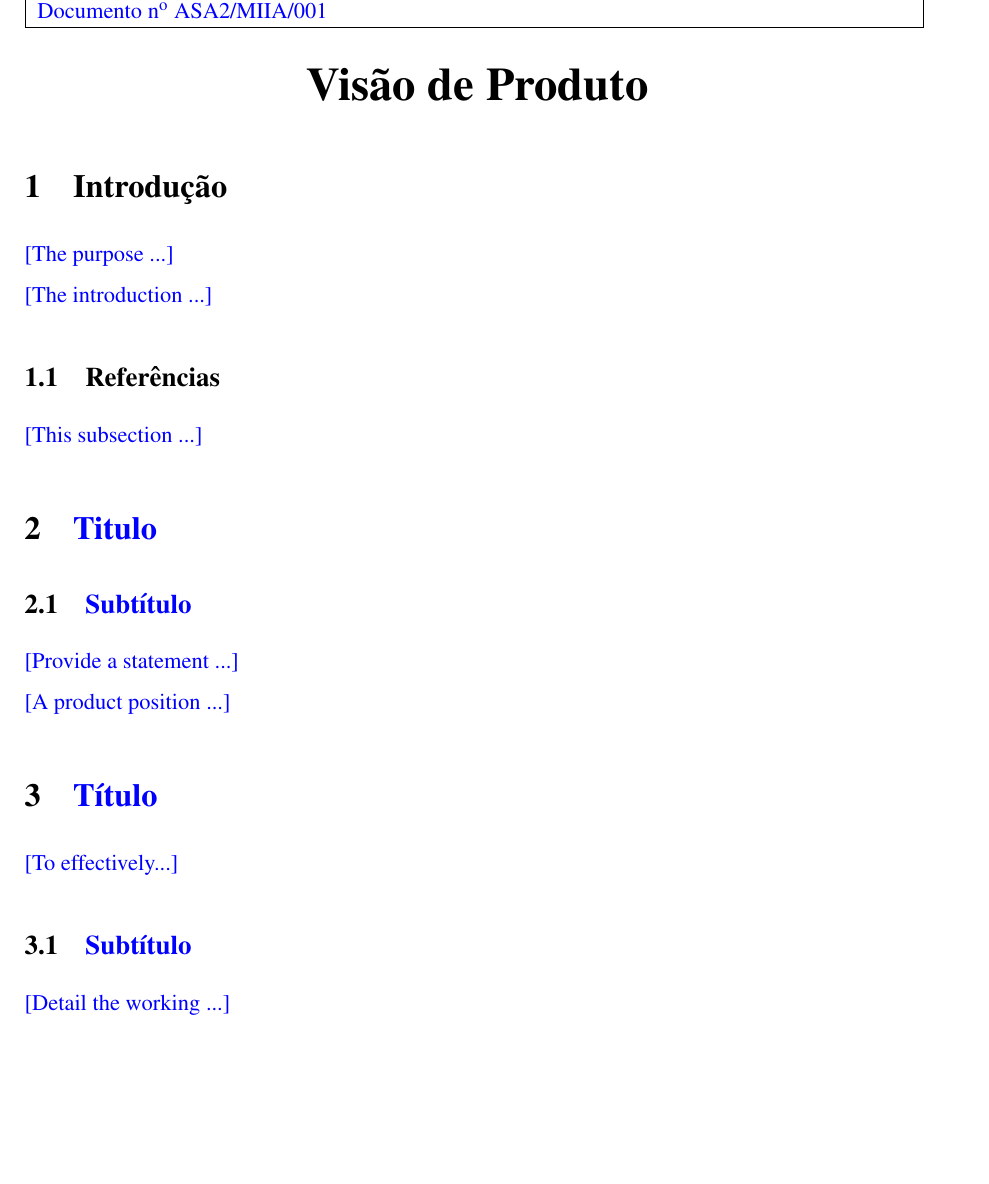
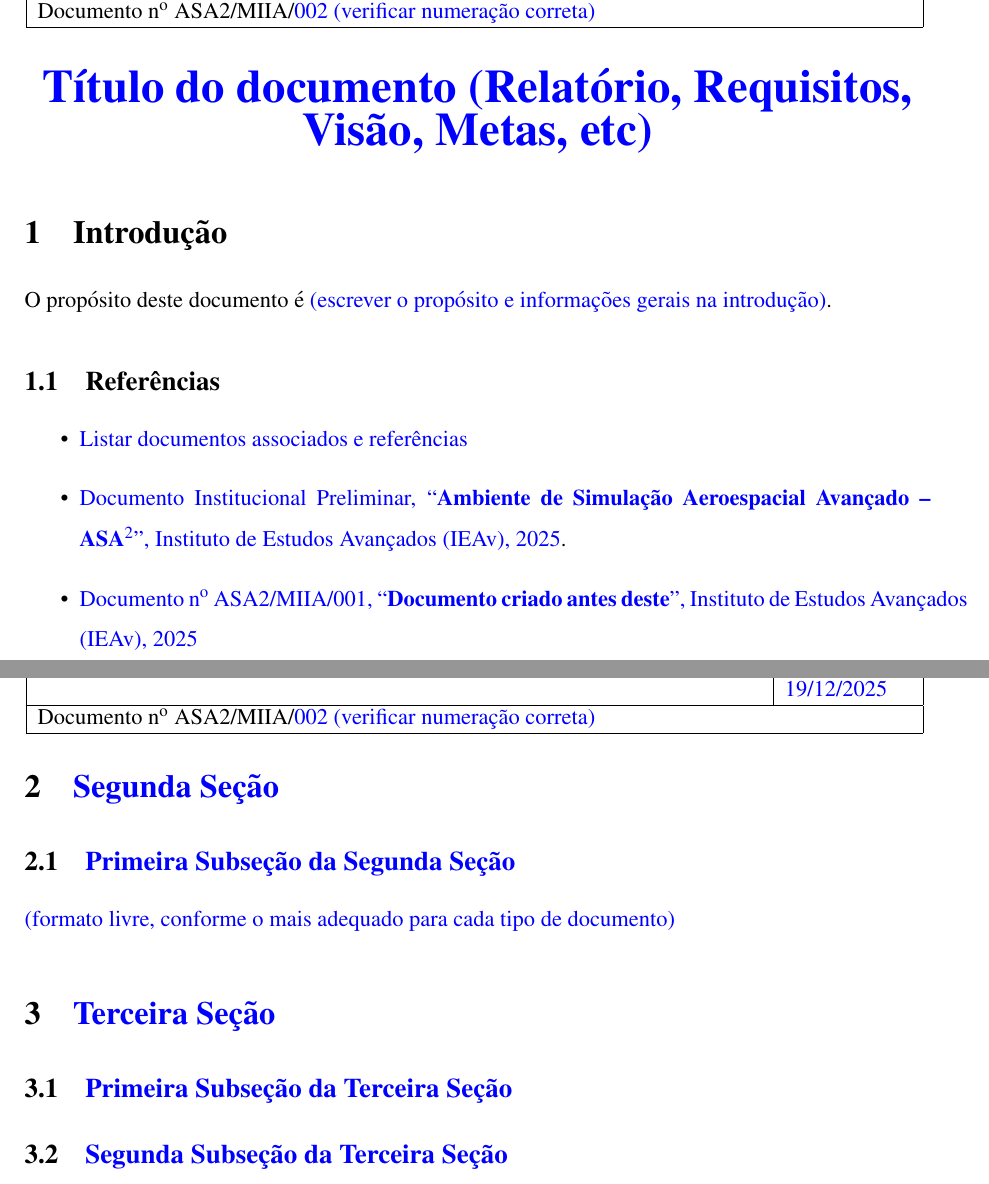
Before and after one commit to lucasll37/cpp_academy_2, a LaTeX document (docs/templates/general/main.tex, which reads docs/templates/general/commands.tex, docs/templates/general/content/doc.tex, docs/templates/general/content/vision_doc.tex): part of page 4 of 4 before the commit and two parts of pages 4 and 5 of 5 after it, the two joined at a grey line, cut so that both start at the same text, the shorter picture padded with empty space. Compiled offline with pdfLaTeX.

Commit message:
docs(docs/templates/general): Atualiza o template de uso geral para documentação

```diff
--- a/docs/templates/general/commands.tex
+++ b/docs/templates/general/commands.tex
@@ -9,7 +9,7 @@
 \fancyhead{} % clear all header fields.
 \fancyhead[L]{
 	\centering
-	\begin{tabular}{|p{0.47\textwidth}|p{0.47\textwidth}|}
+	\begin{tabular}{|p{0.8\textwidth}|p{0.14\textwidth}|}
 		\hline
 		\projectname & Versão: \qquad \version \\ \hline
 		\title & Data: \quad \datereview \\ \hline
@@ -22,7 +22,7 @@
 
 %=============== Footer ===============
 \fancyfoot{} % clear all footer fields.
-%\fancyfoot[L]{Confidencial}
+\fancyfoot[L]{Confidencial}
 \fancyfoot[C]{$\copyright$ \companyname, \the\year}
 \fancyfoot[R]{Página \thepage}
 \renewcommand{\footrulewidth}{0pt}
--- /dev/null
+++ b/docs/templates/general/content/doc.tex
@@ -0,0 +1,29 @@
+\begin{center}
+    \textbf{\Huge{\textcolor{blue}{Título do documento (Relatório, Requisitos, Visão, Metas, etc)}}}
+\end{center}
+
+\section{Introdução}
+
+O propósito deste documento é \textcolor{blue}{(escrever o propósito e informações gerais na introdução)}.
+
+\subsection{Referências}
+
+\begin{itemize}
+    \item \textcolor{blue}{Listar documentos associados e referências}
+    \item  \textcolor{blue}{Documento Institucional Preliminar, ``\textbf{Ambiente de Simulação Aeroespacial Avançado -- ASA$^{2}$}'', Instituto de Estudos Avançados (IEAv), 2025}.
+    \item \textcolor{blue}{Documento n\textsuperscript{o} ASA2/MIIA/001, ``\textbf{Documento criado antes deste}'', Instituto de Estudos Avançados (IEAv), 2025}
+\end{itemize}
+
+\newpage
+
+\section{\textcolor{blue}{Segunda Seção}}
+
+\subsection{\textcolor{blue}{Primeira Subseção da Segunda Seção}}
+
+\textcolor{blue}{(formato livre, conforme o mais adequado para cada tipo de documento)}
+
+\section{\textcolor{blue}{Terceira Seção}}
+
+\subsection{\textcolor{blue}{Primeira Subseção da Terceira Seção}}
+
+\subsection{\textcolor{blue}{Segunda Subseção da Terceira Seção}}
--- a/docs/templates/general/content/vision_doc.tex
+++ /dev/null
@@ -1,28 +0,0 @@
-\begin{center}
-    \textbf{\Huge{Visão de Produto}}
-\end{center}
-
-\section{Introdução}
-
-\textcolor{blue}{[The purpose ...]}
-
-\textcolor{blue}{[The introduction ...]}
-
-\subsection{Referências}
-\textcolor{blue}{[This subsection ...]}
-
-\section{\textcolor{blue}{Titulo}}
-
-\subsection{\textcolor{blue}{Subtítulo}}
-
-\textcolor{blue}{[Provide a statement ...]}
-
-\textcolor{blue}{[A product position ...]}
-
-\section{\textcolor{blue}{Título}}
-
-\textcolor{blue}{[To effectively...]}
-
-\subsection{\textcolor{blue}{Subtítulo}}
-
-\textcolor{blue}{ [Detail the working ...] }
--- a/docs/templates/general/main.tex
+++ b/docs/templates/general/main.tex
@@ -6,7 +6,6 @@
 \usepackage{geometry} % Margins definition package.
 \usepackage{url}
 \usepackage{xcolor}
-\usepackage{colortbl}
 \usepackage{fancyhdr}
 \geometry{a4paper, left=2cm, right=2cm, bottom=4cm, top=3cm} % Margins definition.
 \setstretch{1.5} % Defining the spacing to 1.5.
@@ -39,6 +36,6 @@
 
 \newpage
 
-\input{content/vision_doc}
+\input{content/doc}
 
 \end{document}
```
Also changed, not shown: docs/templates/general/content/cover.tex (+2 -4 lines), docs/templates/general/content/revision.tex (+2 -8 lines), docs/templates/general/main.tex (12 more changed lines).
